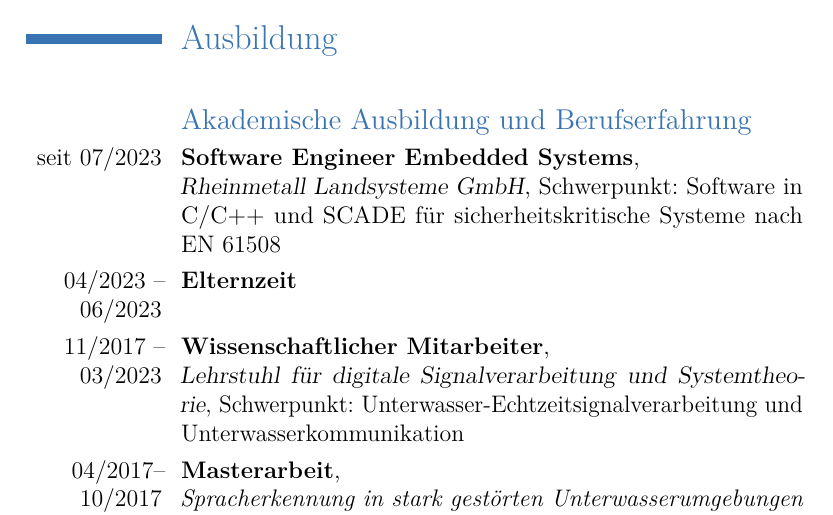
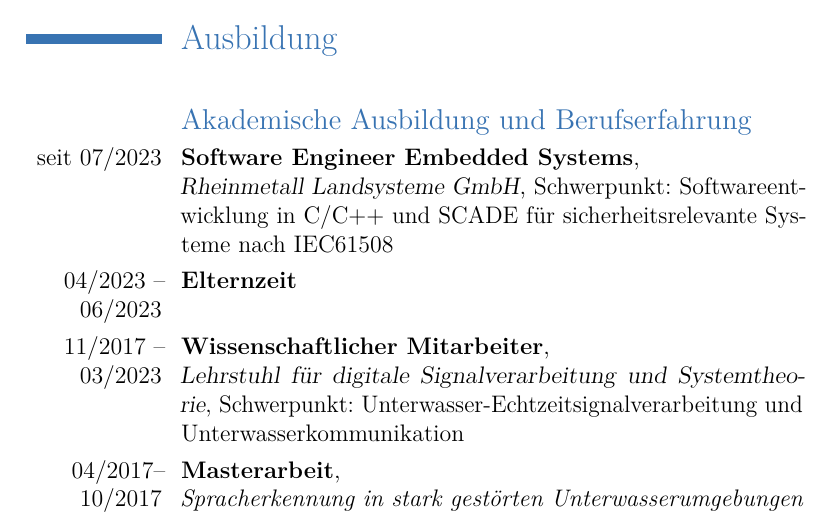
Before and after one commit to OweWi/CV, a LaTeX CV (Owe_Wisch_Lebenslauf.tex): part of page 1 of 3, cut so that both start at the same text. Compiled offline with pdfLaTeX.

Commit message:
Update Owe_Wisch_Lebenslauf.tex

```diff
--- a/Owe_Wisch_Lebenslauf.tex
+++ b/Owe_Wisch_Lebenslauf.tex
@@ -36,7 +36,7 @@
 \section{Ausbildung}
 \cvline{}{}{}
 \subsection{Akademische Ausbildung und Berufserfahrung}
-\cventry{seit 07/2023}{Software Engineer Embedded Systems}{\newline Rheinmetall Landsysteme GmbH}{Schwerpunkt: Software in C/C++ und SCADE für sicherheitskritische Systeme nach EN 61508}{}{}
+\cventry{seit 07/2023}{Software Engineer Embedded Systems}{\newline Rheinmetall Landsysteme GmbH}{Schwerpunkt: Softwareentwicklung in C/C++ und SCADE für sicherheitsrelevante Systeme nach IEC61508}{}{}
 \cventry{04/2023 -- 06/2023}{Elternzeit}{}{}{}{}
 \cventry{11/2017 -- 03/2023}{Wissenschaftlicher Mitarbeiter}{\newline Lehrstuhl für digitale Signalverarbeitung und Systemtheorie}{Schwerpunkt: Unterwasser-Echtzeitsignalverarbeitung und Unterwasserkommunikation}{}{}
 \cventry{04/2017--10/2017}{Masterarbeit}{\newline \textit{Spracherkennung in stark gestörten Unterwasserumgebungen unter Nutzung von wasserfesten Mikrofonen} }{}{}{}
```
